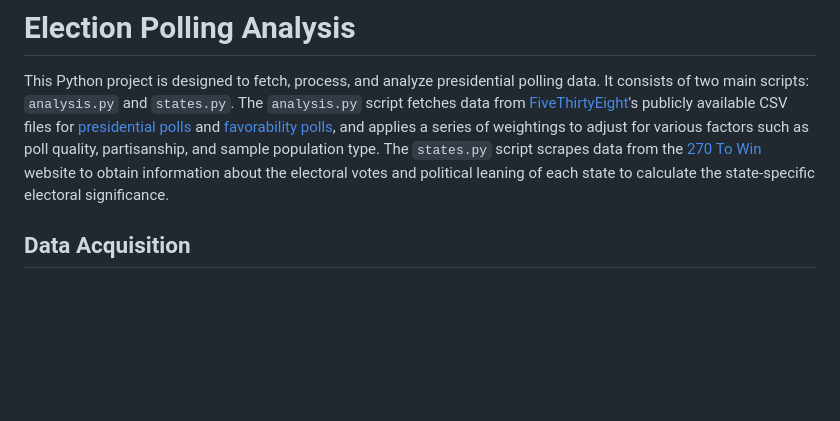
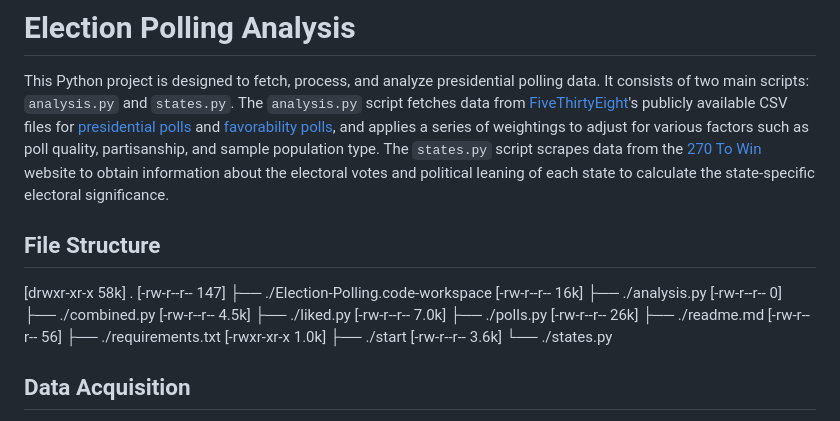
Before and after one commit to spencerthayer/2024-Election-Polling-Analysis, a Markdown page: readme.md, the part around the change. Rendered like a GitHub page; blank space fills up the shorter version.

Commit message:
[docs] Add file structure and data acquisition details
This commit adds information about the file structure of the project, including the names and sizes of various files. It also provides details about how presidential polling data is acquired from FiveThirtyEight using the `Requests` library and stored in a `Pandas` DataFrame for analysis.

```diff
--- a/readme.md
+++ b/readme.md
@@ -1,6 +1,18 @@
 # Election Polling Analysis
 
 This Python project is designed to fetch, process, and analyze presidential polling data. It consists of two main scripts: `analysis.py` and `states.py`. The `analysis.py` script fetches data from [FiveThirtyEight](https://projects.fivethirtyeight.com/)'s publicly available CSV files for [presidential polls](https://projects.fivethirtyeight.com/polls/data/president_polls.csv) and [favorability polls](https://projects.fivethirtyeight.com/polls/data/favorability_polls.csv), and applies a series of weightings to adjust for various factors such as poll quality, partisanship, and sample population type. The `states.py` script scrapes data from the [270 To Win](https://www.270towin.com/) website to obtain information about the electoral votes and political leaning of each state to calculate the state-specific electoral significance.
+
+## File Structure
+[drwxr-xr-x  58k]  .
+[-rw-r--r--  147]  ├── ./Election-Polling.code-workspace
+[-rw-r--r--  16k]  ├── ./analysis.py
+[-rw-r--r--    0]  ├── ./combined.py
+[-rw-r--r-- 4.5k]  ├── ./liked.py
+[-rw-r--r-- 7.0k]  ├── ./polls.py
+[-rw-r--r--  26k]  ├── ./readme.md
+[-rw-r--r--   56]  ├── ./requirements.txt
+[-rwxr-xr-x 1.0k]  ├── ./start
+[-rw-r--r-- 3.6k]  └── ./states.py
 
 ## Data Acquisition
 
```
